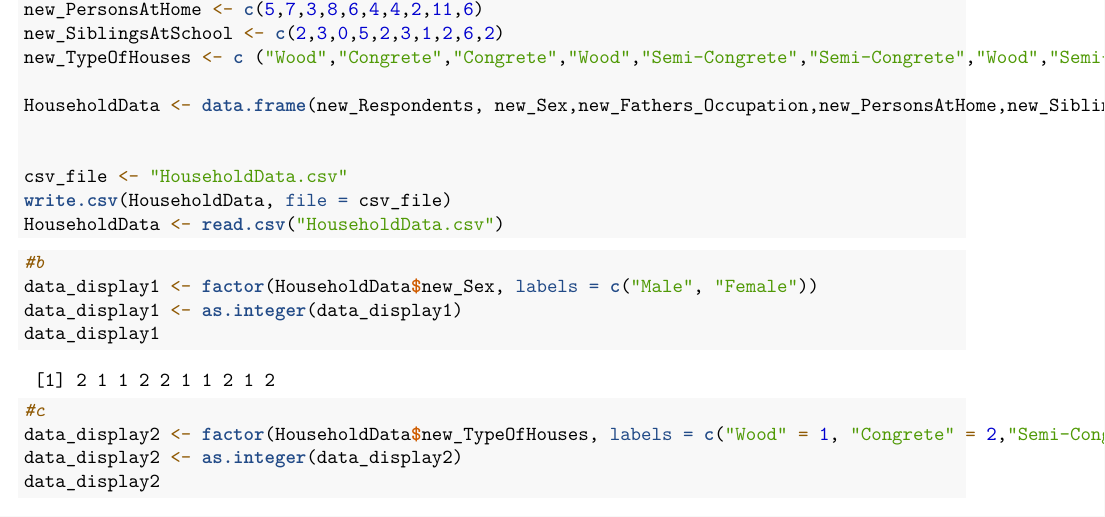
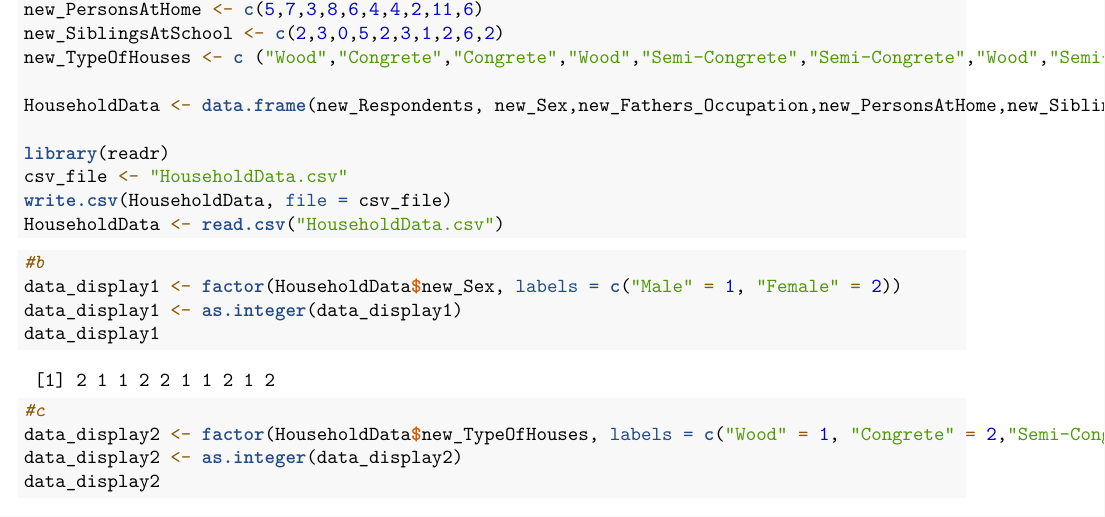
Before and after one commit to xoxolrjj/RWorksheet1_Sadsad, an R Markdown document (Worksheet#3b/RWorksheet_Sadsad#3b.Rmd): part of page 4 of 5, cut so that both start at the same text. Rendered offline with R 4.5, knitr and Pandoc, then LaTeX, with nearby package versions.

Commit message:
update ma'am small changes from work ah
subong ko lang na notice kulang ehehhe

````diff
--- a/Worksheet#3b/RWorksheet_Sadsad#3b.Rmd
+++ b/Worksheet#3b/RWorksheet_Sadsad#3b.Rmd
@@ -102,16 +102,15 @@ new_TypeOfHouses <- c ("Wood","Congrete","Congrete","Wood","Semi-Congrete","Semi
 
 HouseholdData <- data.frame(new_Respondents, new_Sex,new_Fathers_Occupation,new_PersonsAtHome,new_SiblingsAtSchool,new_TypeOfHouses)
 
-
+library(readr)
 csv_file <- "HouseholdData.csv"
 write.csv(HouseholdData, file = csv_file)
 HouseholdData <- read.csv("HouseholdData.csv")
-
 ```
 
 ```{r}
 #b
-data_display1 <- factor(HouseholdData$new_Sex, labels = c("Male", "Female"))
+data_display1 <- factor(HouseholdData$new_Sex, labels = c("Male" = 1, "Female" = 2))
 data_display1 <- as.integer(data_display1)
 data_display1
 ```
````
